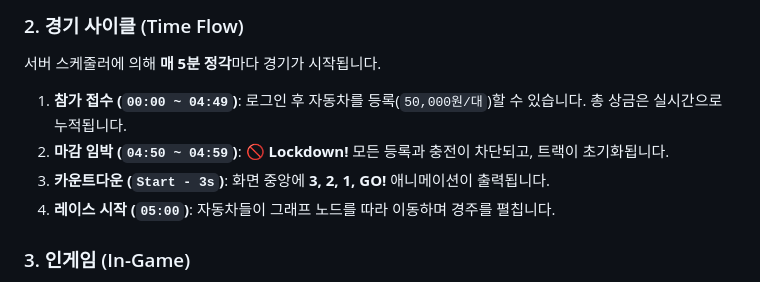
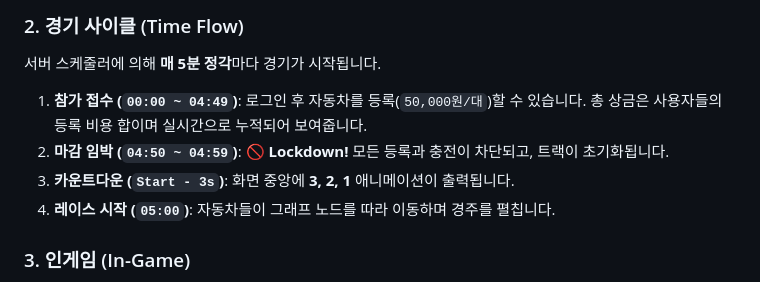
Before and after one commit to leehyunjong12/live-racing-game, a Markdown page: README.md, the part around the change printed below. Rendered like a GitHub page.

Commit message:
docs: 최종 READMe.md 수정

```diff
--- a/README.md
+++ b/README.md
@@ -48,9 +48,9 @@
 ### 2. 경기 사이클 (Time Flow)
 서버 스케줄러에 의해 **매 5분 정각**마다 경기가 시작됩니다.
 
-1.  **참가 접수 (`00:00 ~ 04:49`)**: 로그인 후 자동차를 등록(`50,000원/대`)할 수 있습니다. 총 상금은 실시간으로 누적됩니다.
+1.  **참가 접수 (`00:00 ~ 04:49`)**: 로그인 후 자동차를 등록(`50,000원/대`)할 수 있습니다. 총 상금은 사용자들의 등록 비용 합이며 실시간으로 누적되어 보여줍니다.
 2.  **마감 임박 (`04:50 ~ 04:59`)**: **🚫 Lockdown!** 모든 등록과 충전이 차단되고, 트랙이 초기화됩니다.
-3.  **카운트다운 (`Start - 3s`)**: 화면 중앙에 **3, 2, 1, GO!** 애니메이션이 출력됩니다.
+3.  **카운트다운 (`Start - 3s`)**: 화면 중앙에 **3, 2, 1** 애니메이션이 출력됩니다.
 4.  **레이스 시작 (`05:00`)**: 자동차들이 그래프 노드를 따라 이동하며 경주를 펼칩니다.
 
 ### 3. 인게임 (In-Game)
```
Also changed, not shown: other parts of README.md (+2 -3 lines).
